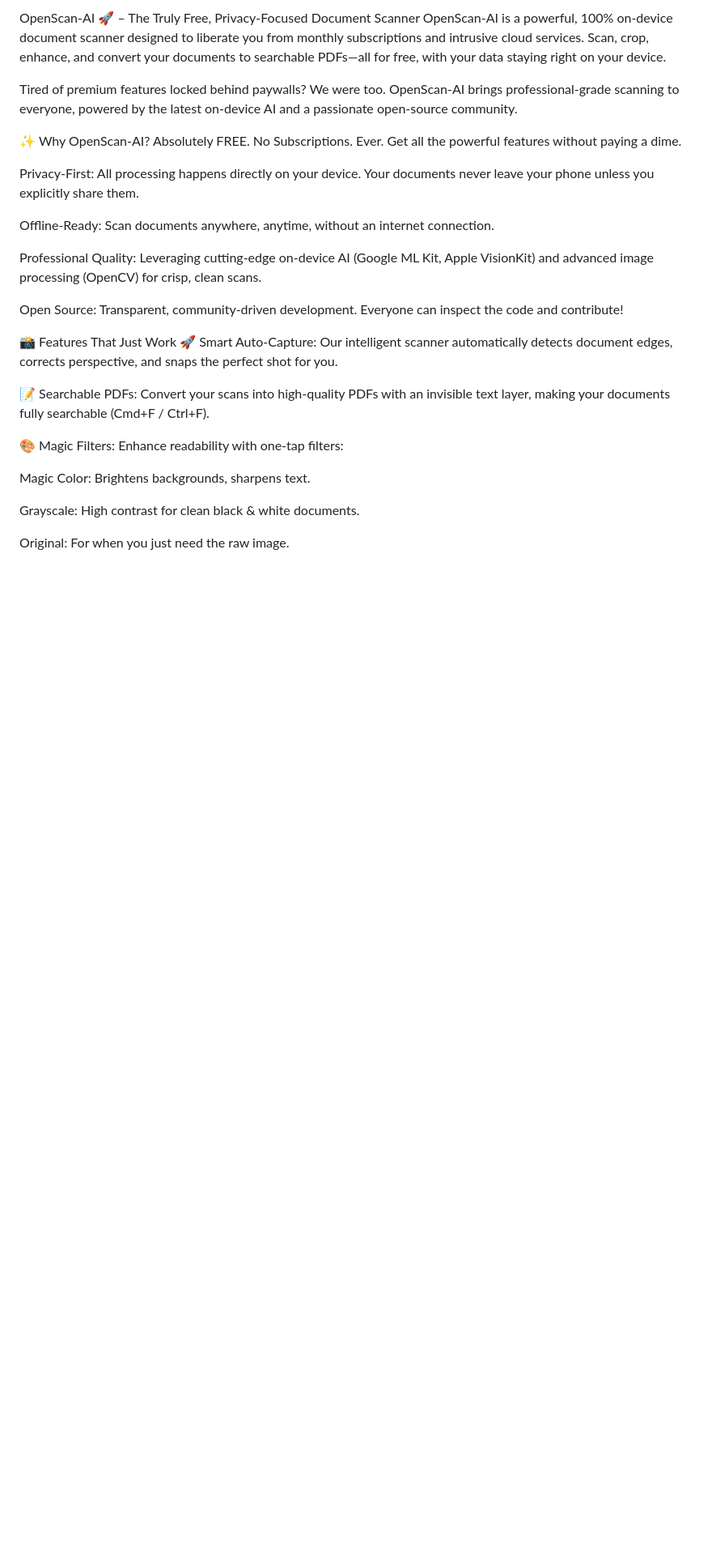
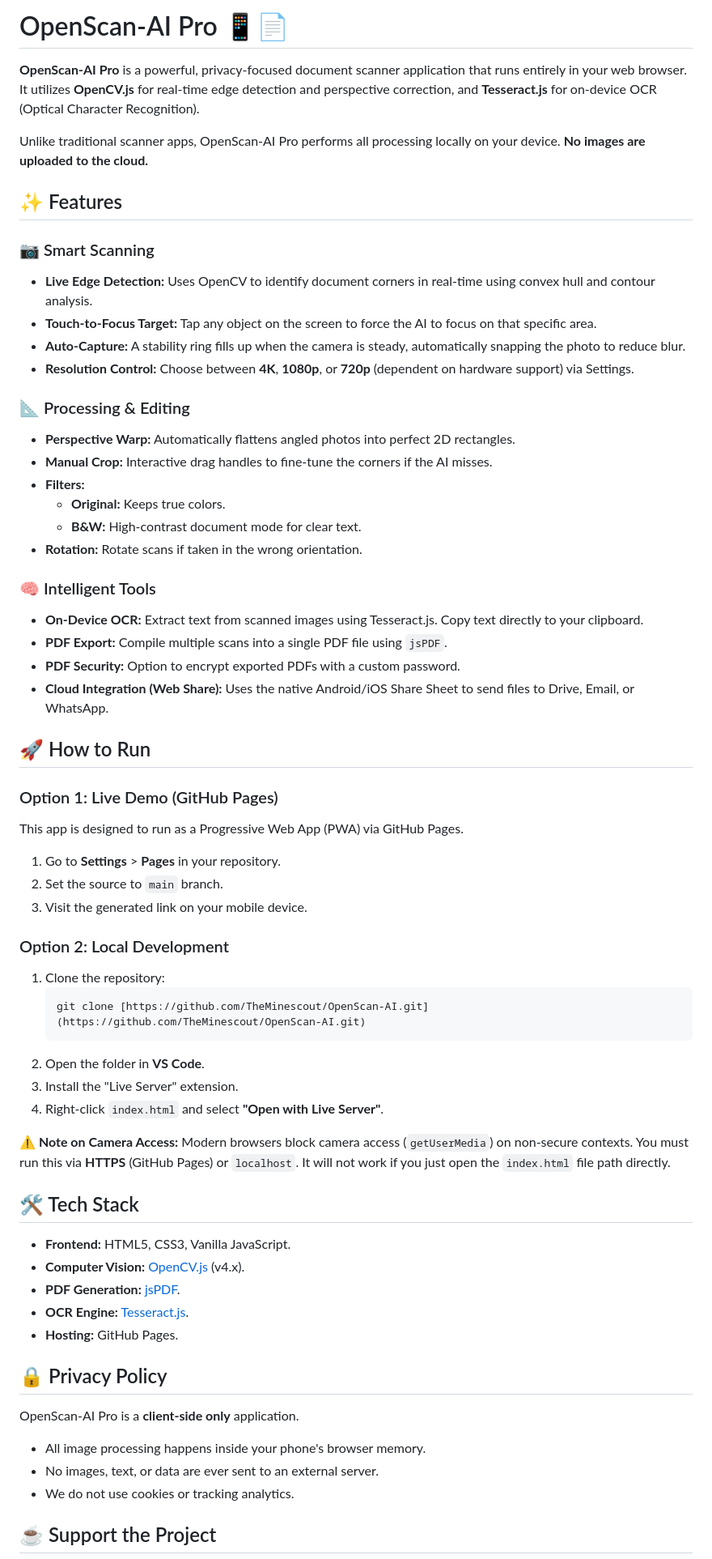
Before and after one commit to TheMinescout/Openscan-AI, a Markdown page: README.md, the part around one of its changes. Shown at 81% size. Drawn GitHub-style; blank space fills up the shorter version.

````diff
--- a/README.md
+++ b/README.md
@@ -1,32 +1,64 @@
-OpenScan-AI 🚀 – The Truly Free, Privacy-Focused Document Scanner
-OpenScan-AI is a powerful, 100% on-device document scanner designed to liberate you from monthly subscriptions and intrusive cloud services. Scan, crop, enhance, and convert your documents to searchable PDFs—all for free, with your data staying right on your device.
+# OpenScan-AI Pro 📱📄
 
-Tired of premium features locked behind paywalls? We were too. OpenScan-AI brings professional-grade scanning to everyone, powered by the latest on-device AI and a passionate open-source community.
+**OpenScan-AI Pro** is a powerful, privacy-focused document scanner application that runs entirely in your web browser. It utilizes **OpenCV.js** for real-time edge detection and perspective correction, and **Tesseract.js** for on-device OCR (Optical Character Recognition).
 
-✨ Why OpenScan-AI?
-Absolutely FREE. No Subscriptions. Ever. Get all the powerful features without paying a dime.
+Unlike traditional scanner apps, OpenScan-AI Pro performs all processing locally on your device. **No images are uploaded to the cloud.**
 
-Privacy-First: All processing happens directly on your device. Your documents never leave your phone unless you explicitly share them.
+## ✨ Features
 
-Offline-Ready: Scan documents anywhere, anytime, without an internet connection.
+### 📷 Smart Scanning
+* **Live Edge Detection:** Uses OpenCV to identify document corners in real-time using convex hull and contour analysis.
+* **Touch-to-Focus Target:** Tap any object on the screen to force the AI to focus on that specific area.
+* **Auto-Capture:** A stability ring fills up when the camera is steady, automatically snapping the photo to reduce blur.
+* **Resolution Control:** Choose between **4K**, **1080p**, or **720p** (dependent on hardware support) via Settings.
 
-Professional Quality: Leveraging cutting-edge on-device AI (Google ML Kit, Apple VisionKit) and advanced image processing (OpenCV) for crisp, clean scans.
+### 📐 Processing & Editing
+* **Perspective Warp:** Automatically flattens angled photos into perfect 2D rectangles.
+* **Manual Crop:** Interactive drag handles to fine-tune the corners if the AI misses.
+* **Filters:**
+    * **Original:** Keeps true colors.
+    * **B&W:** High-contrast document mode for clear text.
+* **Rotation:** Rotate scans if taken in the wrong orientation.
 
-Open Source: Transparent, community-driven development. Everyone can inspect the code and contribute!
+### 🧠 Intelligent Tools
+* **On-Device OCR:** Extract text from scanned images using Tesseract.js. Copy text directly to your clipboard.
+* **PDF Export:** Compile multiple scans into a single PDF file using `jsPDF`.
+* **PDF Security:** Option to encrypt exported PDFs with a custom password.
+* **Cloud Integration (Web Share):** Uses the native Android/iOS Share Sheet to send files to Drive, Email, or WhatsApp.
 
-📸 Features That Just Work
-🚀 Smart Auto-Capture: Our intelligent scanner automatically detects document edges, corrects perspective, and snaps the perfect shot for you.
+## 🚀 How to Run
 
-📝 Searchable PDFs: Convert your scans into high-quality PDFs with an invisible text layer, making your documents fully searchable (Cmd+F / Ctrl+F).
+### Option 1: Live Demo (GitHub Pages)
+This app is designed to run as a Progressive Web App (PWA) via GitHub Pages.
+1.  Go to **Settings** > **Pages** in your repository.
+2.  Set the source to `main` branch.
+3.  Visit the generated link on your mobile device.
 
-🎨 Magic Filters: Enhance readability with one-tap filters:
+### Option 2: Local Development
+1.  Clone the repository:
+    ```bash
+    git clone [https://github.com/TheMinescout/OpenScan-AI.git](https://github.com/TheMinescout/OpenScan-AI.git)
+    ```
+2.  Open the folder in **VS Code**.
+3.  Install the "Live Server" extension.
+4.  Right-click `index.html` and select **"Open with Live Server"**.
 
-Magic Color: Brightens backgrounds, sharpens text.
+**⚠️ Note on Camera Access:** Modern browsers block camera access (`getUserMedia`) on non-secure contexts. You must run this via **HTTPS** (GitHub Pages) or `localhost`. It will not work if you just open the `index.html` file path directly.
 
-Grayscale: High contrast for clean black & white documents.
+## 🛠️ Tech Stack
 
-Original: For when you just need the raw image.
+* **Frontend:** HTML5, CSS3, Vanilla JavaScript.
+* **Computer Vision:** [OpenCV.js](https://docs.opencv.org/4.x/opencv.js) (v4.x).
+* **PDF Generation:** [jsPDF](https://github.com/parallax/jsPDF).
+* **OCR Engine:** [Tesseract.js](https://tesseract.projectnaptha.com/).
+* **Hosting:** GitHub Pages.
 
+## 🔒 Privacy Policy
 
+OpenScan-AI Pro is a **client-side only** application.
+* All image processing happens inside your phone's browser memory.
+* No images, text, or data are ever sent to an external server.
+* We do not use cookies or tracking analytics.
 
+## ☕ Support the Project
 
````
Also changed, not shown: other parts of README.md (+12 -77 lines).
